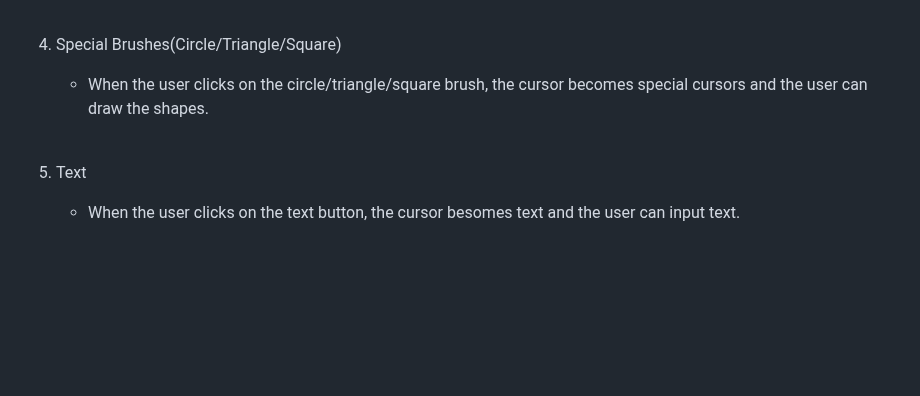
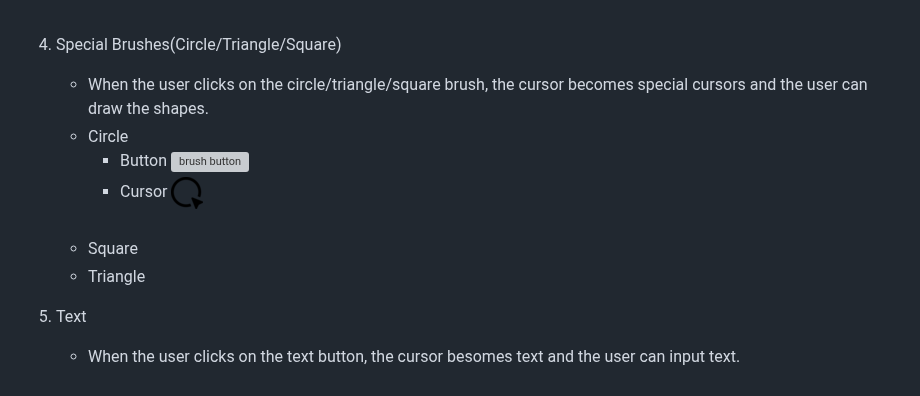
Before and after one commit to daisyliu0225/Software_HW1, a Markdown page: README.md, the part around the change. Rendered like a GitHub page; blank space fills up the shorter version; grey boxes are pictures that could not be loaded.

```diff
--- a/README.md
+++ b/README.md
@@ -51,7 +51,12 @@ Tools
    - Cursor ![eraser cursor](resize_cursors/eraser.png)<br><br>
 
 4. Special Brushes(Circle/Triangle/Square)
-   - When the user clicks on the circle/triangle/square brush, the cursor becomes special cursors and the user can draw the shapes.<br><br>
+   - When the user clicks on the circle/triangle/square brush, the cursor becomes special cursors and the user can draw the shapes.<br>
+   - Circle
+     - Button ![brush button](readme/buttons/circle.png)<br>
+     - Cursor ![brush cursor](resize_cursors/cursor_circle.png)<br><br>
+   - Square
+   - Triangle
 
 5. Text
    - When the user clicks on the text button, the cursor besomes text and the user can input text.<br><br>
```
